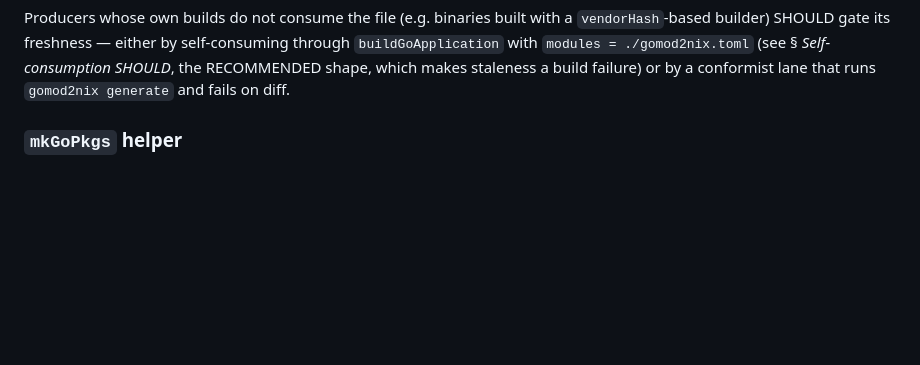
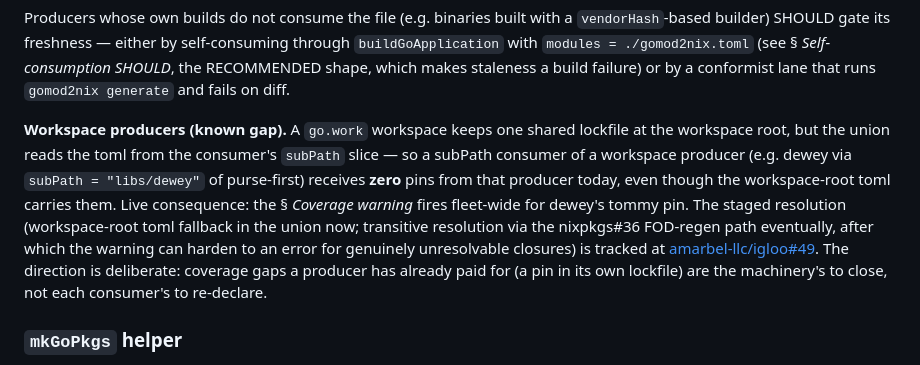
Before and after one commit to amarbel-llc/igloo, a Markdown page: docs/rfcs/0001-flake-input-go_mod.md, the part around the change. Rendered like a GitHub page; blank space fills up the shorter version.

Commit message:
docs(rfc-0001): record workspace-producer toml-union gap and its staged resolution (igloo#49)
eng's deploy of the #45 coverage warning surfaced a real machinery
gap: a go.work workspace producer keeps one lockfile at the workspace
root, but the consumer-side toml union reads from the subPath slice,
so subPath consumers receive zero pins from such producers (live
case: dewey's tommy pin in purse-first's root gomod2nix.toml never
reaches bridged consumers, firing the coverage warning fleet-wide
despite the producer having already paid for the pin).

Documents the gap under § Producers ship gomod2nix.toml with the
staged direction per the user steer — workspace-root toml fallback in
the union first (igloo#49), transitive resolution via nixpkgs#36
later, at which point the advisory warning can harden into an error
for genuinely unresolvable closures.

:clown: Clown 0.3.18+f4b4c56 (https://github.com/amarbel-llc/clown/commit/f4b4c560ca3ea7be740264ad18493df4b6a042a1)

```diff
--- a/docs/rfcs/0001-flake-input-go_mod.md
+++ b/docs/rfcs/0001-flake-input-go_mod.md
@@ -385,6 +385,22 @@ either by self-consuming through `buildGoApplication` with
 `modules = ./gomod2nix.toml` (see § *Self-consumption SHOULD*, the
 RECOMMENDED shape, which makes staleness a build failure) or by a
 conformist lane that runs `gomod2nix generate` and fails on diff.
+
+**Workspace producers (known gap).** A `go.work` workspace keeps one
+shared lockfile at the workspace root, but the union reads the toml
+from the consumer's `subPath` slice — so a subPath consumer of a
+workspace producer (e.g. dewey via `subPath = "libs/dewey"` of
+purse-first) receives **zero** pins from that producer today, even
+though the workspace-root toml carries them. Live consequence: the
+§ *Coverage warning* fires fleet-wide for dewey's tommy pin. The
+staged resolution (workspace-root toml fallback in the union now;
+transitive resolution via the nixpkgs#36 FOD-regen path eventually,
+after which the warning can harden to an error for genuinely
+unresolvable closures) is tracked at
+[amarbel-llc/igloo#49](https://github.com/amarbel-llc/igloo/issues/49).
+The direction is deliberate: coverage gaps a producer has already
+paid for (a pin in its own lockfile) are the machinery's to close,
+not each consumer's to re-declare.
 
 ### `mkGoPkgs` helper
 
```
